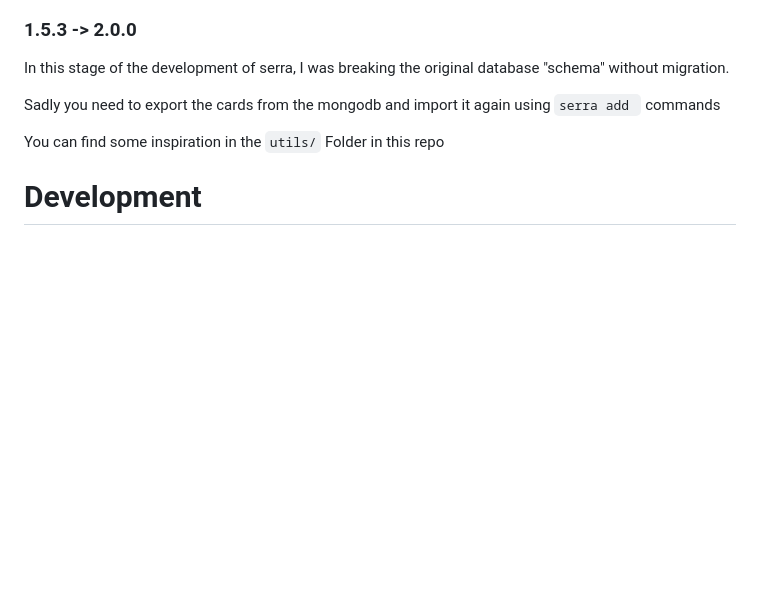
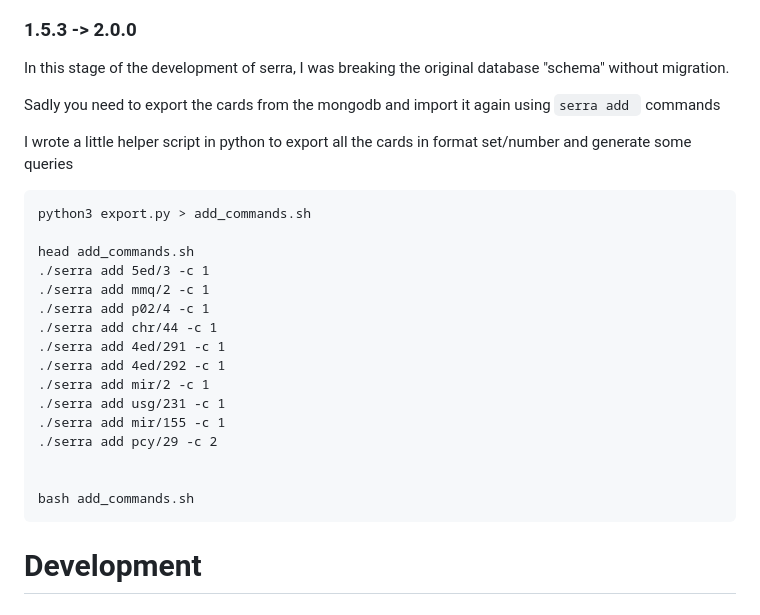
Before and after one commit to noqqe/serra, a Markdown page: readme.md, the part around the change. Rendered like a GitHub page; blank space fills up the shorter version.

````diff
--- a/readme.md
+++ b/readme.md
@@ -198,7 +198,26 @@ database "schema" without migration.
 
 Sadly you need to export the cards from the mongodb and import it again using `serra add ` commands
 
-You can find some inspiration in the  `utils/` Folder in this repo
+I wrote a little helper script in python to export all the cards in format set/number and generate some queries
+
+```
+python3 export.py > add_commands.sh
+
+head add_commands.sh
+./serra add 5ed/3 -c 1
+./serra add mmq/2 -c 1
+./serra add p02/4 -c 1
+./serra add chr/44 -c 1
+./serra add 4ed/291 -c 1
+./serra add 4ed/292 -c 1
+./serra add mir/2 -c 1
+./serra add usg/231 -c 1
+./serra add mir/155 -c 1
+./serra add pcy/29 -c 2
+
+
+bash add_commands.sh
+```
 
 # Development
 
````
